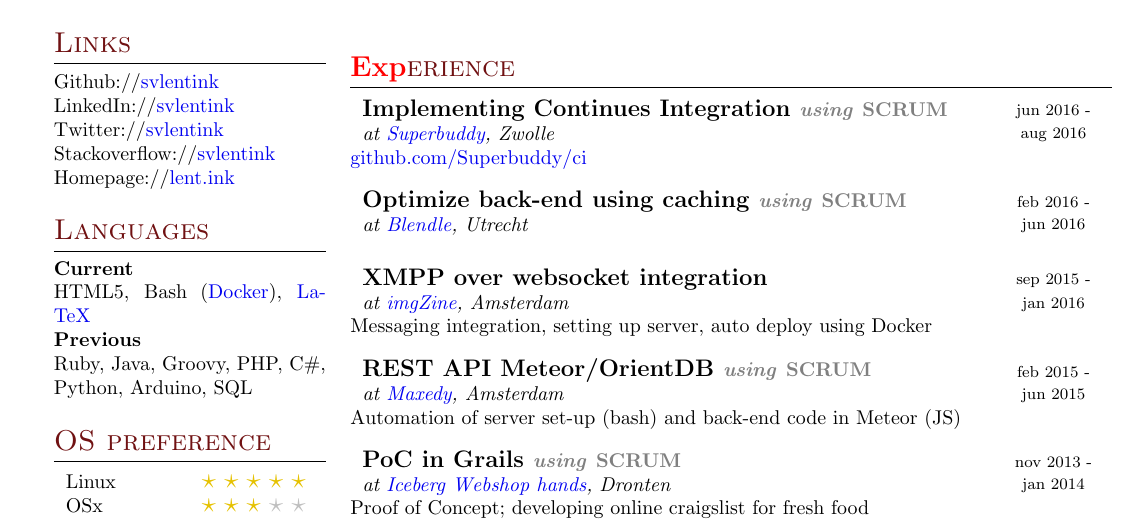
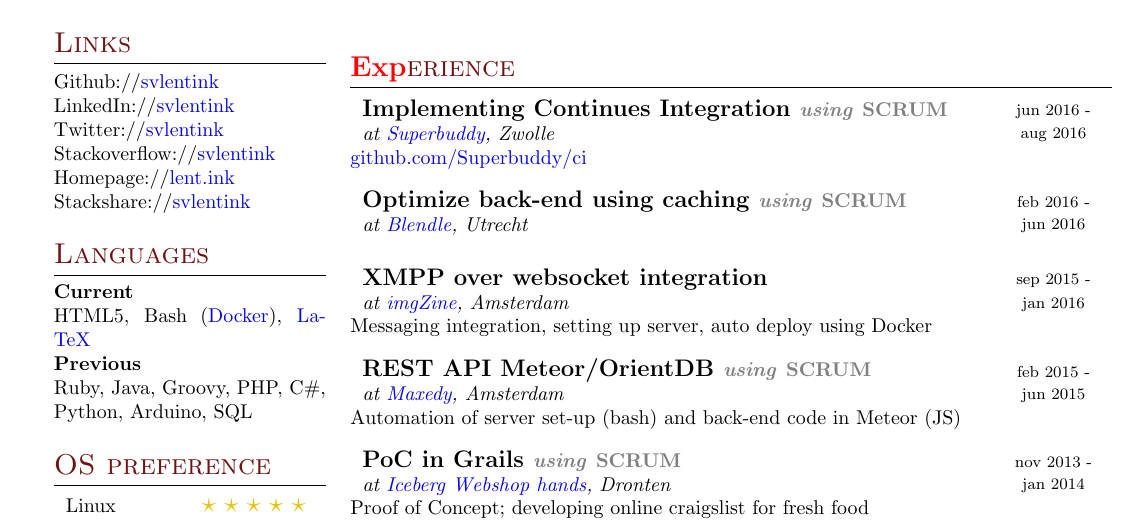
Before and after one commit to svlentink/resume, a LaTeX CV (resume.tex, which reads resume/left.tex): part of page 2 of 2, cut so that both start at the same text. Compiled offline with pdfLaTeX.

Commit message:
added stackshare

```diff
--- a/resume/left.tex
+++ b/resume/left.tex
@@ -13,8 +13,9 @@
 Github://\href{http://github.com/svlentink}{svlentink} \\
 LinkedIn://\href{http://linkedin.com/in/svlentink}{svlentink} \\
 Twitter://\href{http://twitter.com/svlentink}{svlentink} \\
-Stackoverflow://\href{http://stackoverflow.com/users/3037245/svlentink}{svlentink}
-Homepage://\href{http://lent.ink}{lent.ink}
+Stackoverflow://\href{http://stackoverflow.com/users/3037245/svlentink}{svlentink} \\
+Homepage://\href{http://lent.ink}{lent.ink} \\
+Stackshare://\href{http://stackshare.io/svlentink/lent-ink}{svlentink}
 
 \h{2}{Languages}{}
 \textbf{Current} \\
```
